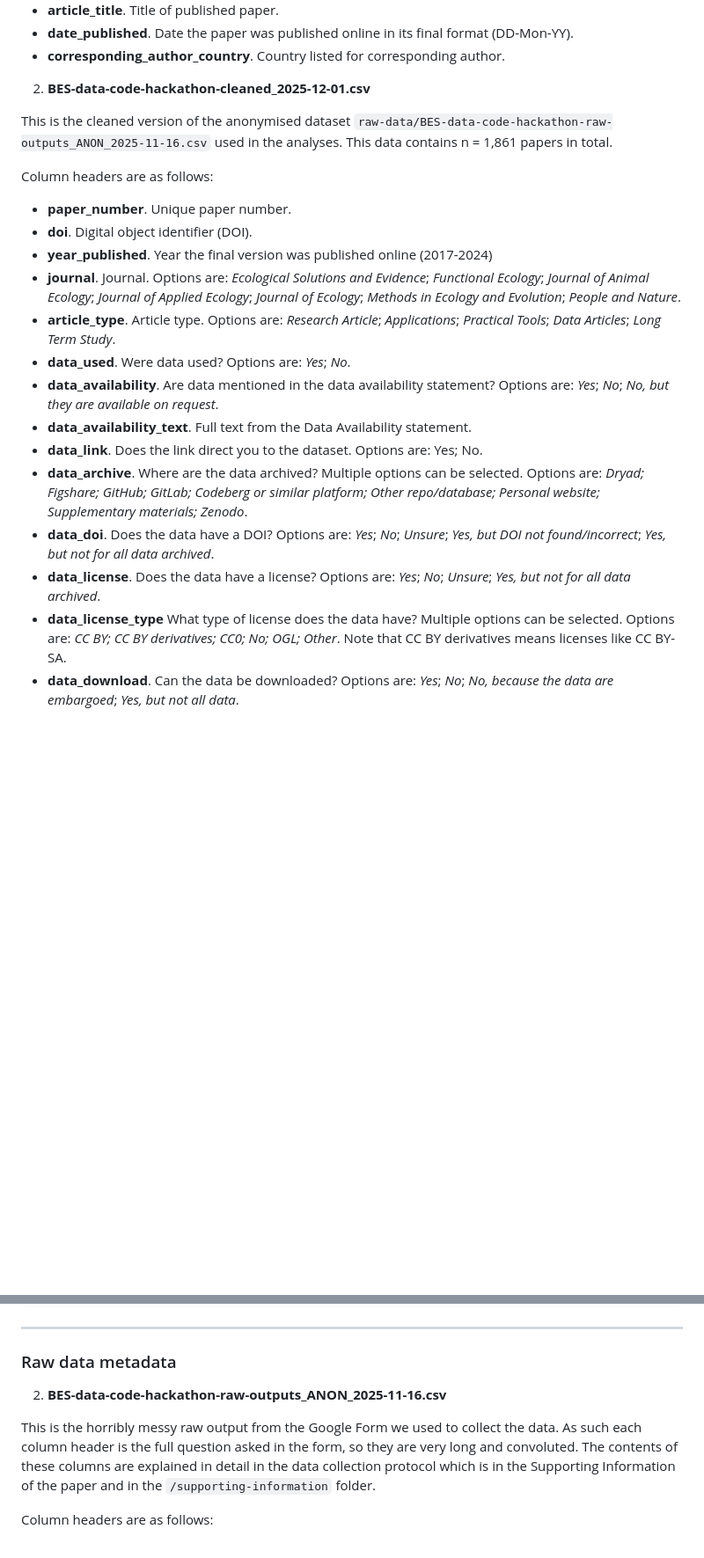
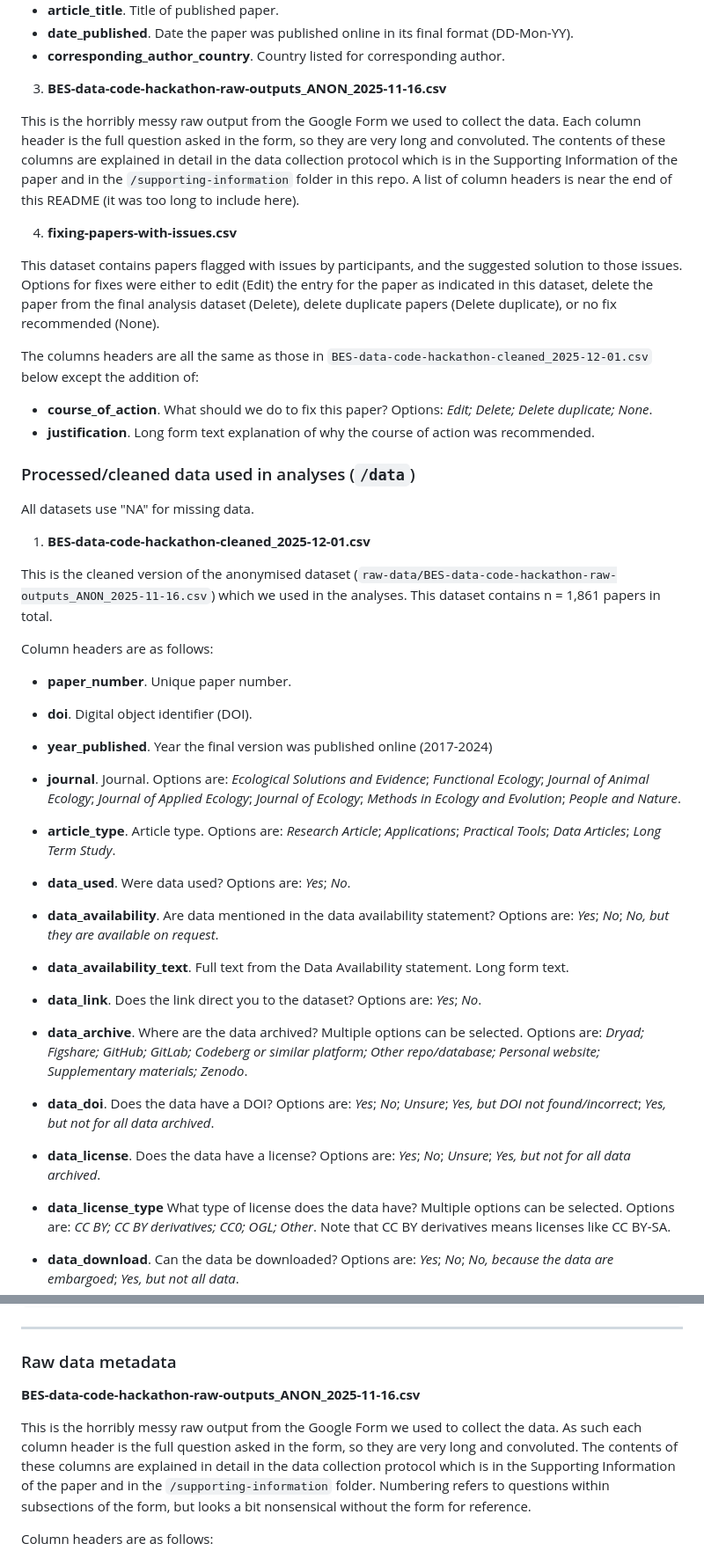
Before and after one commit to nhcooper123/reproduce-reuse-recycle, a Markdown page: README.md, 2 parts joined by grey strips. Shown at 88% size. GitHub-like rendering; blank space fills up the shorter version.

```diff
--- a/README.md
+++ b/README.md
@@ -87,9 +68,26 @@ Column headers are as follows:
 * **date_published**. Date the paper was published online in its final format (DD-Mon-YY).
 * **corresponding_author_country**. Country listed for corresponding author.
 
-2.  **BES-data-code-hackathon-cleaned_2025-12-01.csv**
+3. **BES-data-code-hackathon-raw-outputs_ANON_2025-11-16.csv**
 
-This is the cleaned version of the anonymised dataset `raw-data/BES-data-code-hackathon-raw-outputs_ANON_2025-11-16.csv` used in the analyses. This data contains n = 1,861 papers in total.
+This is the horribly messy raw output from the Google Form we used to collect the data. Each column header is the full question asked in the form, so they are very long and convoluted. The contents of these columns are explained in detail in the data collection protocol which is in the Supporting Information of the paper and in the `/supporting-information` folder in this repo. A list of column headers is near the end of this README (it was too long to include here).
+
+4. **fixing-papers-with-issues.csv**
+
+This dataset contains papers flagged with issues by participants, and the suggested solution to those issues. Options for fixes were either to edit (Edit) the entry for the paper as indicated in this dataset, delete the paper from the final analysis dataset (Delete), delete duplicate papers (Delete duplicate), or no fix recommended (None).
+
+The columns headers are all the same as those in `BES-data-code-hackathon-cleaned_2025-12-01.csv` below except the addition of:
+
+* **course_of_action**.	What should we do to fix this paper? Options: *Edit; Delete; Delete duplicate; None*.
+* **justification**. Long form text explanation of why the course of action was recommended.
+
+### Processed/cleaned data used in analyses (`/data`)
+
+All datasets use "NA" for missing data.
+
+1.  **BES-data-code-hackathon-cleaned_2025-12-01.csv**
+
+This is the cleaned version of the anonymised dataset (`raw-data/BES-data-code-hackathon-raw-outputs_ANON_2025-11-16.csv`) which we used in the analyses. This dataset contains n = 1,861 papers in total.
 
 Column headers are as follows:
 
@@ -100,12 +98,12 @@ Column headers are as follows:
 * **article_type**. Article type. Options are: *Research Article*; *Applications*; *Practical Tools*; *Data Articles*; *Long Term Study*.
 * **data_used**. Were data used? Options are: *Yes*; *No*.
 * **data_availability**. Are data mentioned in the data availability statement? Options are: *Yes*; *No*; *No, but they are available on request*.
-* **data_availability_text**. Full text from the Data Availability statement.
-* **data_link**. Does the link direct you to the dataset. Options are: Yes; No.
+* **data_availability_text**. Full text from the Data Availability statement. Long form text.
+* **data_link**. Does the link direct you to the dataset? Options are: *Yes*; *No*.
 * **data_archive**. Where are the data archived? Multiple options can be selected. Options are: *Dryad; Figshare; GitHub; GitLab; Codeberg or similar platform; Other repo/database; Personal website; Supplementary materials; Zenodo*.
 * **data_doi**. Does the data have a DOI? Options are: *Yes*; *No*; *Unsure*; *Yes, but DOI not found/incorrect*; *Yes, but not for all data archived*.
 * **data_license**. Does the data have a license? Options are: *Yes*; *No*; *Unsure*; *Yes, but not for all data archived*.
-* **data_license_type** What type of license does the data have? Multiple options can be selected. Options are: *CC BY; CC BY derivatives; CC0; No; OGL; Other*. Note that CC BY derivatives means licenses like CC BY-SA.
+* **data_license_type** What type of license does the data have? Multiple options can be selected. Options are: *CC BY; CC BY derivatives; CC0; OGL; Other*. Note that CC BY derivatives means licenses like CC BY-SA.
 * **data_download**. Can the data be downloaded? Options are: *Yes*; *No*; *No, because the data are embargoed*; *Yes, but not all data*.
 * **data_open**. Can the data be opened? Options are: *Yes*; *No*; *Needs specific software or too large*; *Yes, but not all files*.
 * **data_format**. File extension the data file(s) were saved in. Multiple options can be selected. Options are: *7z*; *.adf*; *.asc*; *.aln*; *.avi*; *.bat*; *.cpg*; *.csv/.tsv*; *.dat*;*.db*; *.dbf*; *.doc(x)*; *.dtg*; *.fasta*; *.fastq*; *fastq.gz*; *.fna*; *.fq*; *.gpkg*; *.gh*; *.grd*; *.gri*; *.gz*; *.html*; *.inc*; *.inp*; *.jags*; *.jpg*; *.js*; *.json*; *.lewis*; *.lux*; *.m*; *.mat*; *.md*; *.mp4*; *.mrb*; *.mzTab*; *.mzxml*; *.NEF*; *.nex*; *.nlogo*; *.numbers*; *.nwk*; *.ods*; *.oligos*; *.pdf*; *.phy*; *.pkl*; *.ply*; *.png*; *.print*; *.prj*; *.py*; *.Rdata*; *.RDS*; *.rocrate*; *.rst*; *.rtf*; *.rwl*; *.sav*; *.sbn*; *.sbx*; *.shp*; *.shx*; *.sqlite*; *.smk*; *.stl*; *.tab*; *.table*; *.tar*; *.tif*; *.tre*; *.txt*; *.vcf*; *.vtk*; *.wav*; *.xlsm*; *.xls(x)*; *.xml*; *.yml*; *.zip*; *Unsure*. Note that these options were collapsed down during the analyses as some are equivalent.
@@ -322,9 +306,9 @@ checkpoint("2026-03-02")
 
 ### Raw data metadata
 
-2. **BES-data-code-hackathon-raw-outputs_ANON_2025-11-16.csv**
+**BES-data-code-hackathon-raw-outputs_ANON_2025-11-16.csv**
 
-This is the horribly messy raw output from the Google Form we used to collect the data. As such each column header is the full question asked in the form, so they are very long and convoluted. The contents of these columns are explained in detail in the data collection protocol which is in the Supporting Information of the paper and in the `/supporting-information` folder.
+This is the horribly messy raw output from the Google Form we used to collect the data. As such each column header is the full question asked in the form, so they are very long and convoluted. The contents of these columns are explained in detail in the data collection protocol which is in the Supporting Information of the paper and in the `/supporting-information` folder. Numbering refers to questions within subsections of the form, but looks a bit nonsensical without the form for reference.
 
 Column headers are as follows:
 
```
Also changed, not shown: other parts of README.md (+34 -67 lines).
